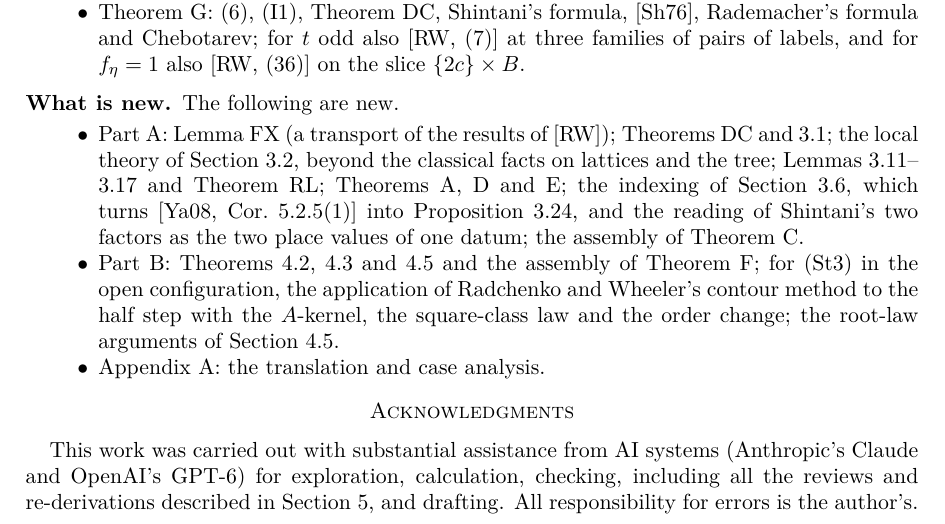
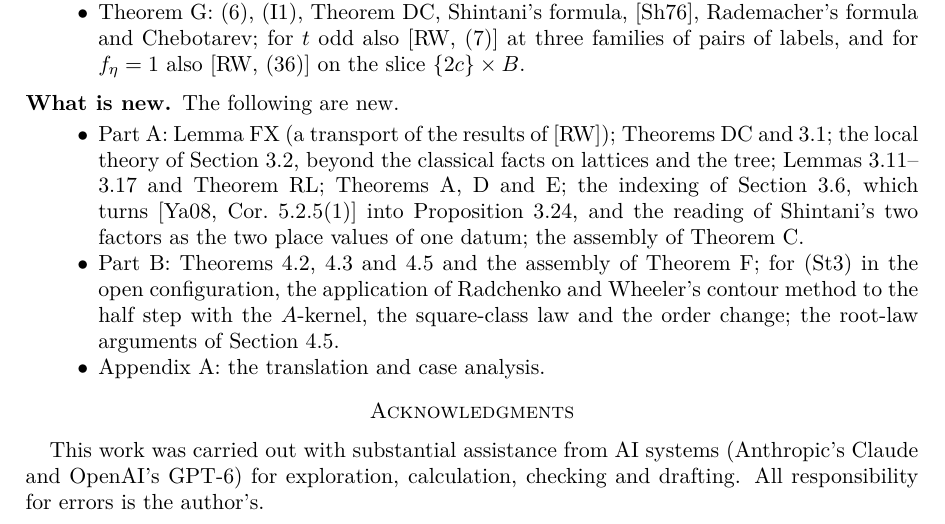
Before and after one commit to izaidi/rm-reciprocity, a LaTeX paper (source/paper.tex): part of page 56 of 58, cut so that both start at the same text. Compiled offline with pdfLaTeX.

Commit message:
Acknowledgments wording

```diff
--- a/source/paper.tex
+++ b/source/paper.tex
@@ -1651,7 +1651,7 @@ The following are new.
 \end{itemize}
 
 \section*{Acknowledgments}
-This work was carried out with substantial assistance from AI systems (Anthropic's Claude and OpenAI's GPT-6) for exploration, calculation, checking, including all the reviews and re-derivations described in Section~\ref{sec:verif}, and drafting. All responsibility for errors is the author's.
+This work was carried out with substantial assistance from AI systems (Anthropic's Claude and OpenAI's GPT-6) for exploration, calculation, checking and drafting. All responsibility for errors is the author's.
 
 \begin{thebibliography}{Zag75}
 \bibitem[AFK]{AFK} M. Appleby, S. T. Flammia and G. S. Kopp, A constructive approach to Zauner's conjecture via the Stark conjectures, preprint, arXiv:2501.03970.
```
Also changed, not shown: README.md, rm-reciprocity.pdf.
